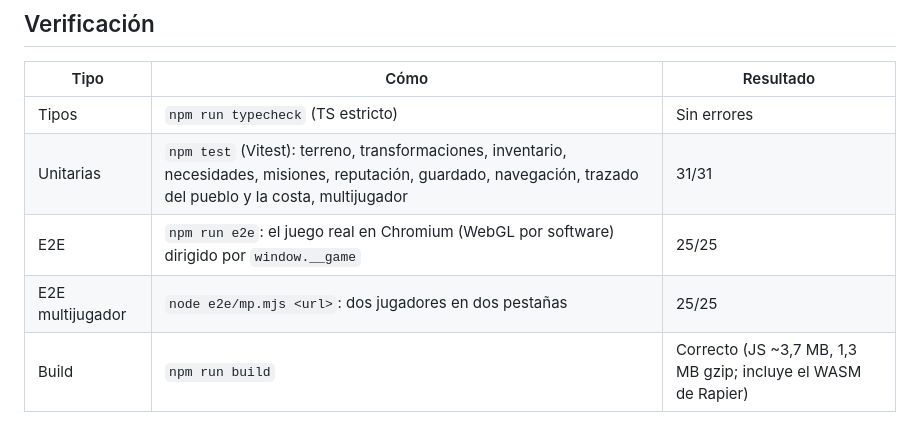
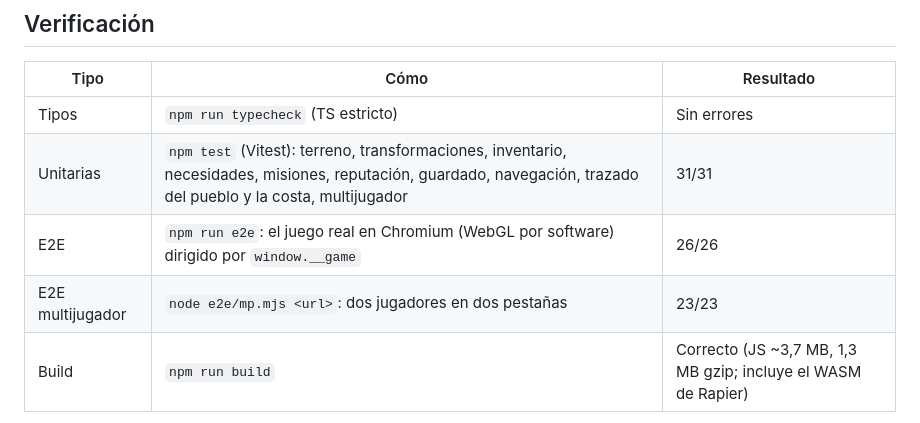
Before and after one commit to AlldesignKarl/THE-LAST-HEIR, a Markdown page: docs/ESTADO.md, the part around the change. GitHub-like rendering.

Commit message:
Documentación: resultados de las pruebas (26/26 E2E, multijugador OK); versión 8 publicada
Co-Authored-By: Claude Opus 5.5 <noreply@anthropic.com>
Claude-Session: https://claude.ai/code/session_01JmXZG99eTbv99DdM5wx8qY

```diff
--- a/docs/ESTADO.md
+++ b/docs/ESTADO.md
@@ -8,8 +8,8 @@ Resumen honesto de lo que funciona, cómo se ha verificado y qué falta.
 |---|---|---|
 | Tipos | `npm run typecheck` (TS estricto) | Sin errores |
 | Unitarias | `npm test` (Vitest): terreno, transformaciones, inventario, necesidades, misiones, reputación, guardado, navegación, trazado del pueblo y la costa, multijugador | 31/31 |
-| E2E | `npm run e2e`: el juego real en Chromium (WebGL por software) dirigido por `window.__game` | 25/25 |
-| E2E multijugador | `node e2e/mp.mjs <url>`: dos jugadores en dos pestañas | 25/25 |
+| E2E | `npm run e2e`: el juego real en Chromium (WebGL por software) dirigido por `window.__game` | 26/26 |
+| E2E multijugador | `node e2e/mp.mjs <url>`: dos jugadores en dos pestañas | 23/23 |
 | Build | `npm run build` | Correcto (JS ~3,7 MB, 1,3 MB gzip; incluye el WASM de Rapier) |
 
 Escenarios E2E (todos juegan sobre los sistemas reales, sin simulaciones):
```
